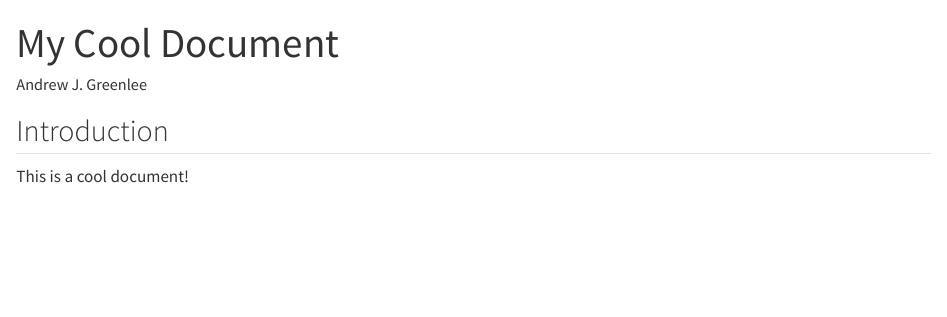
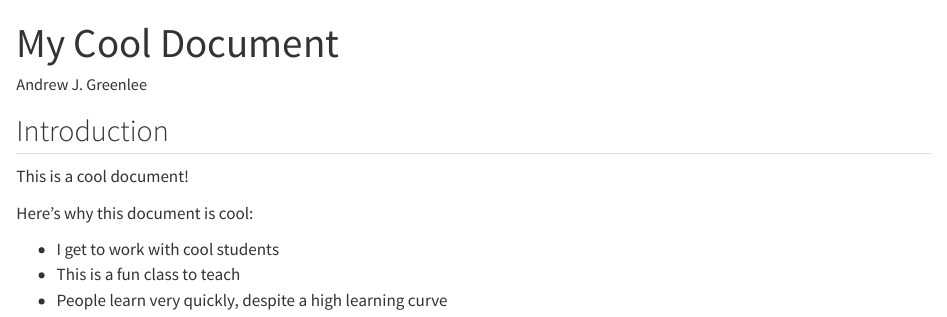
Before and after one commit to agreen4/Data-Example-February-2024, a Quarto document (01_Cool_Document.qmd): the page in a window 1100 px wide, from its top. Rendered offline with R 4.5, knitr and Pandoc in place of Quarto, with nearby package versions.

Commit message:
Updated rationale for coolness.

```diff
--- a/01_Cool_Document.qmd
+++ b/01_Cool_Document.qmd
@@ -7,3 +7,9 @@ format: html
 ## Introduction
 
 This is a cool document!
+
+Here's why this document is cool:
+
+- I get to work with cool students
+- This is a fun class to teach
+- People learn very quickly, despite a high learning curve
```
